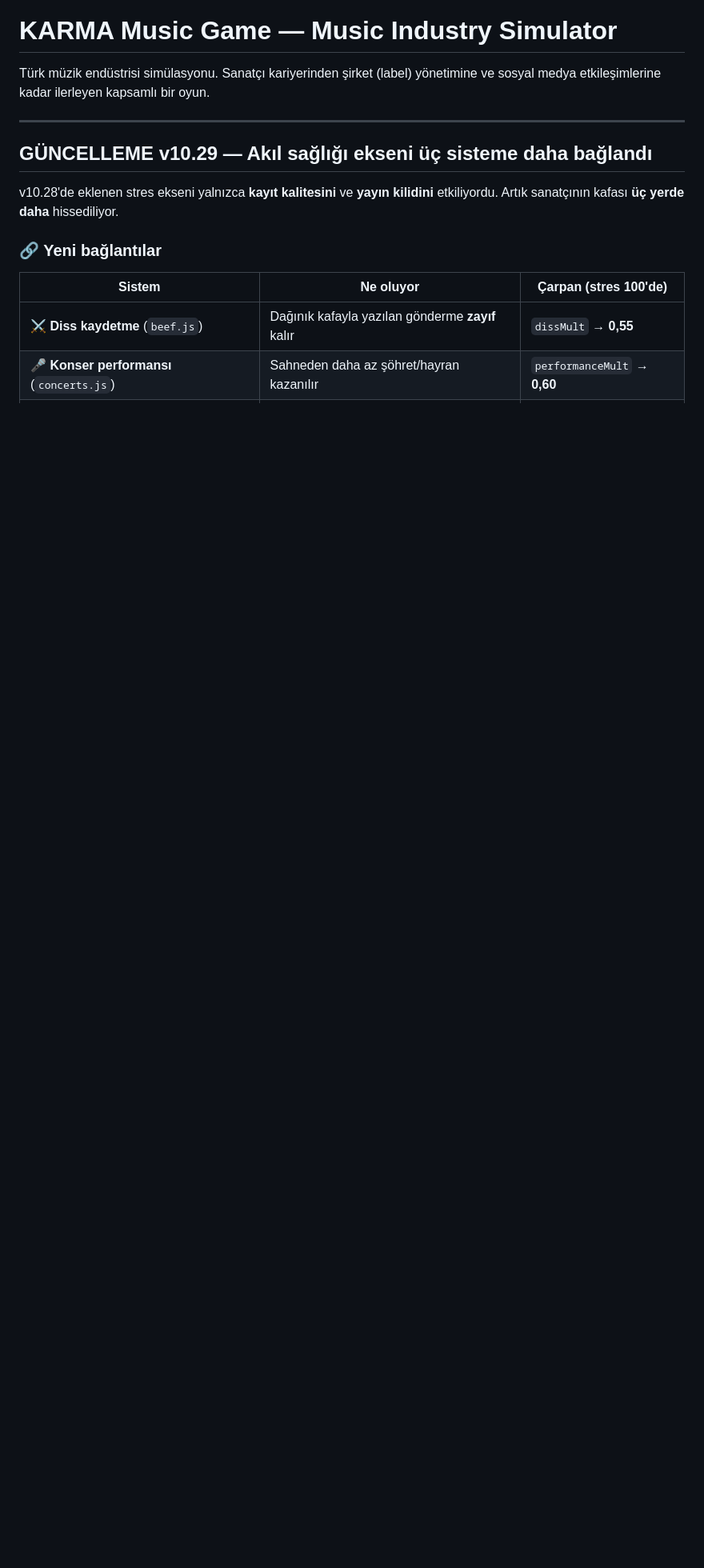
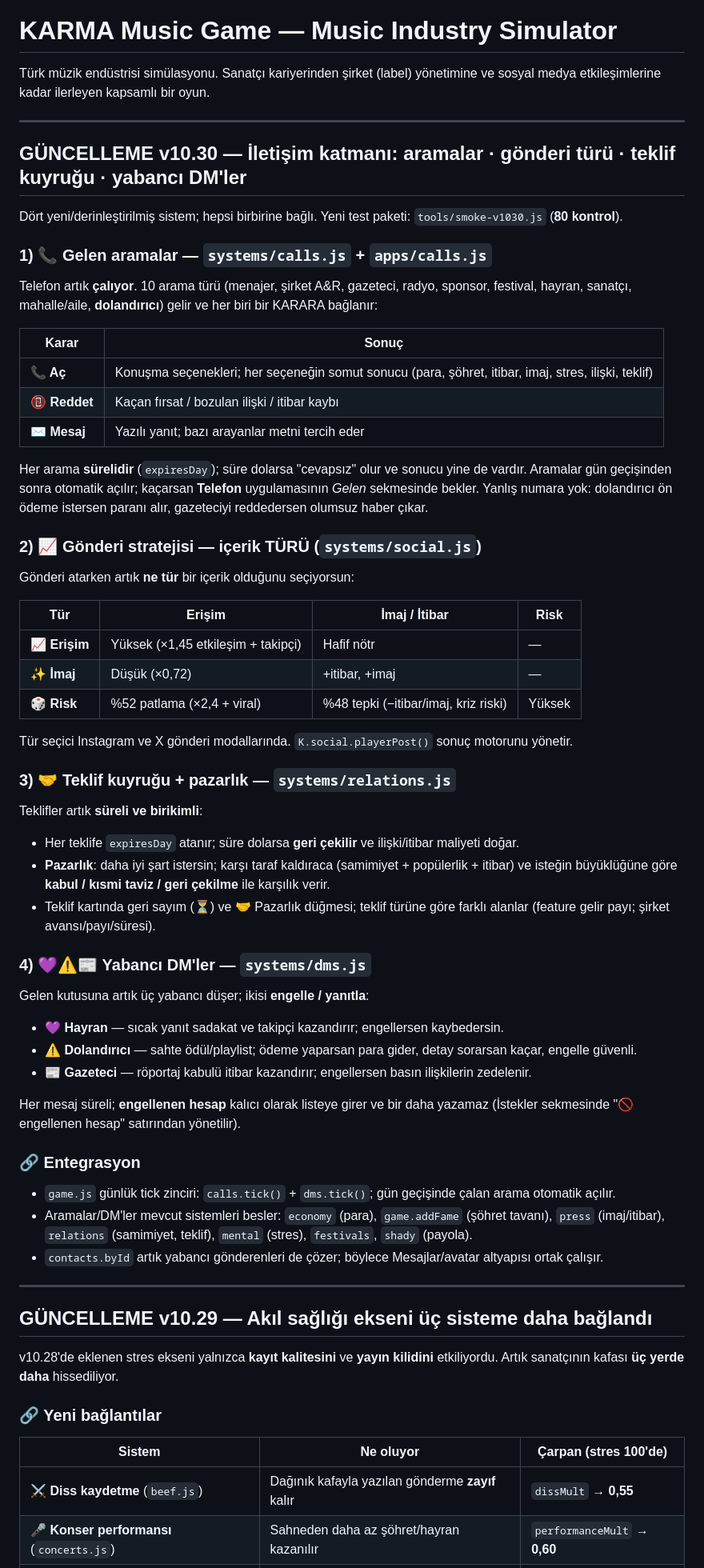
Before and after one commit to lierefuge/KARMA-, a Markdown page: README.md, the part around the change. Shown at 80% size. Rendered like a GitHub page; blank space fills up the shorter version.

Commit message:
v10.30.0 — iletişim katmanı: aramalar · gönderi türü · teklif kuyruğu + pazarlık · yabancı DM'ler

```diff
--- a/README.md
+++ b/README.md
@@ -2,6 +2,64 @@
 
 Türk müzik endüstrisi simülasyonu. Sanatçı kariyerinden şirket (label) yönetimine
 ve sosyal medya etkileşimlerine kadar ilerleyen kapsamlı bir oyun.
+
+---
+
+## GÜNCELLEME v10.30 — İletişim katmanı: aramalar · gönderi türü · teklif kuyruğu · yabancı DM'ler
+
+Dört yeni/derinleştirilmiş sistem; hepsi birbirine bağlı. Yeni test paketi:
+`tools/smoke-v1030.js` (**80 kontrol**).
+
+### 1) 📞 Gelen aramalar — `systems/calls.js` + `apps/calls.js`
+Telefon artık **çalıyor**. 10 arama türü (menajer, şirket A&R, gazeteci, radyo,
+sponsor, festival, hayran, sanatçı, mahalle/aile, **dolandırıcı**) gelir ve her biri
+bir KARARA bağlanır:
+
+| Karar | Sonuç |
+|---|---|
+| **📞 Aç** | Konuşma seçenekleri; her seçeneğin somut sonucu (para, şöhret, itibar, imaj, stres, ilişki, teklif) |
+| **📵 Reddet** | Kaçan fırsat / bozulan ilişki / itibar kaybı |
+| **✉️ Mesaj** | Yazılı yanıt; bazı arayanlar metni tercih eder |
+
+Her arama **sürelidir** (`expiresDay`); süre dolarsa "cevapsız" olur ve sonucu yine
+de vardır. Aramalar gün geçişinden sonra otomatik açılır; kaçarsan **Telefon**
+uygulamasının *Gelen* sekmesinde bekler. Yanlış numara yok: dolandırıcı ön ödeme
+istersen paranı alır, gazeteciyi reddedersen olumsuz haber çıkar.
+
+### 2) 📈 Gönderi stratejisi — içerik TÜRÜ (`systems/social.js`)
+Gönderi atarken artık **ne tür** bir içerik olduğunu seçiyorsun:
+
+| Tür | Erişim | İmaj / İtibar | Risk |
+|---|---|---|---|
+| 📈 **Erişim** | Yüksek (×1,45 etkileşim + takipçi) | Hafif nötr | — |
+| ✨ **İmaj** | Düşük (×0,72) | +itibar, +imaj | — |
+| 🎲 **Risk** | %52 patlama (×2,4 + viral) | %48 tepki (−itibar/imaj, kriz riski) | Yüksek |
+
+Tür seçici Instagram ve X gönderi modallarında. `K.social.playerPost()` sonuç
+motorunu yönetir.
+
+### 3) 🤝 Teklif kuyruğu + pazarlık — `systems/relations.js`
+Teklifler artık **süreli ve birikimli**:
+- Her teklife `expiresDay` atanır; süre dolarsa **geri çekilir** ve ilişki/itibar maliyeti doğar.
+- **Pazarlık**: daha iyi şart istersin; karşı taraf kaldıraca (samimiyet + popülerlik + itibar)
+  ve isteğin büyüklüğüne göre **kabul / kısmi taviz / geri çekilme** ile karşılık verir.
+- Teklif kartında geri sayım (⏳) ve 🤝 Pazarlık düğmesi; teklif türüne göre farklı alanlar
+  (feature gelir payı; şirket avansı/payı/süresi).
+
+### 4) 💜⚠️📰 Yabancı DM'ler — `systems/dms.js`
+Gelen kutusuna artık üç yabancı düşer; ikisi **engelle / yanıtla**:
+- 💜 **Hayran** — sıcak yanıt sadakat ve takipçi kazandırır; engellersen kaybedersin.
+- ⚠️ **Dolandırıcı** — sahte ödül/playlist; ödeme yaparsan para gider, detay sorarsan kaçar, engelle güvenli.
+- 📰 **Gazeteci** — röportaj kabulü itibar kazandırır; engellersen basın ilişkilerin zedelenir.
+
+Her mesaj süreli; **engellenen hesap** kalıcı olarak listeye girer ve bir daha yazamaz
+(İstekler sekmesinde "🚫 engellenen hesap" satırından yönetilir).
+
+### 🔗 Entegrasyon
+- `game.js` günlük tick zinciri: `calls.tick()` + `dms.tick()`; gün geçişinde çalan arama otomatik açılır.
+- Aramalar/DM'ler mevcut sistemleri besler: `economy` (para), `game.addFame` (şöhret tavanı),
+  `press` (imaj/itibar), `relations` (samimiyet, teklif), `mental` (stres), `festivals`, `shady` (payola).
+- `contacts.byId` artık yabancı gönderenleri de çözer; böylece Mesajlar/avatar altyapısı ortak çalışır.
 
 ---
 
```
